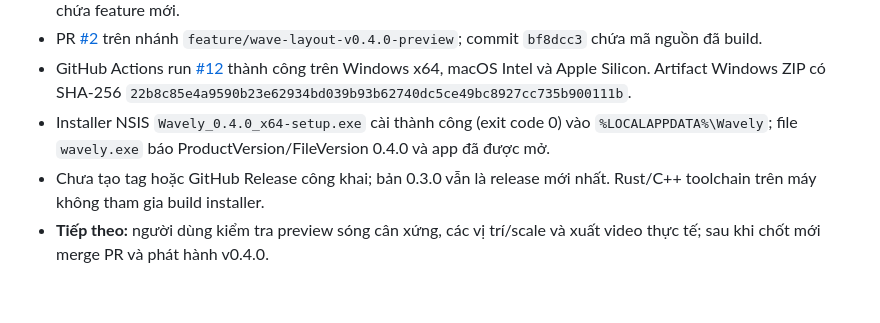
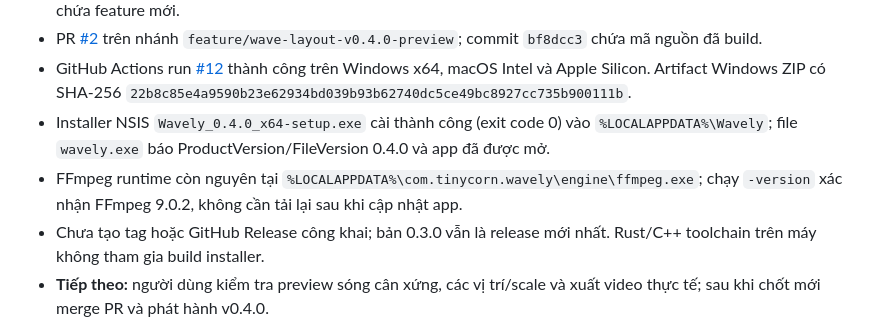
Before and after one commit to tinycorn-studio/auto_video_generate, a Markdown page: PLAN.md, the part around the change. Drawn GitHub-style; blank space fills up the shorter version.

Commit message:
docs(plan): confirm ffmpeg persisted after update [skip ci]

```diff
--- a/PLAN.md
+++ b/PLAN.md
@@ -284,6 +284,7 @@ Khi có thay đổi, cập nhật cả bảng mốc ở trên và nhật ký sau
 - PR [#2](https://github.com/tinycorn-studio/auto_video_generate/pull/2) trên nhánh `feature/wave-layout-v0.4.0-preview`; commit `bf8dcc3` chứa mã nguồn đã build.
 - GitHub Actions run [#12](https://github.com/tinycorn-studio/auto_video_generate/actions/runs/39920781588) thành công trên Windows x64, macOS Intel và Apple Silicon. Artifact Windows ZIP có SHA-256 `22b8c85e4a9590b23e62934bd039b93b62740dc5ce49bc8927cc735b900111b`.
 - Installer NSIS `Wavely_0.4.0_x64-setup.exe` cài thành công (exit code 0) vào `%LOCALAPPDATA%\Wavely`; file `wavely.exe` báo ProductVersion/FileVersion 0.4.0 và app đã được mở.
+- FFmpeg runtime còn nguyên tại `%LOCALAPPDATA%\com.tinycorn.wavely\engine\ffmpeg.exe`; chạy `-version` xác nhận FFmpeg 9.0.2, không cần tải lại sau khi cập nhật app.
 - Chưa tạo tag hoặc GitHub Release công khai; bản 0.3.0 vẫn là release mới nhất. Rust/C++ toolchain trên máy không tham gia build installer.
 - **Tiếp theo:** người dùng kiểm tra preview sóng cân xứng, các vị trí/scale và xuất video thực tế; sau khi chốt mới merge PR và phát hành v0.4.0.
 
```
